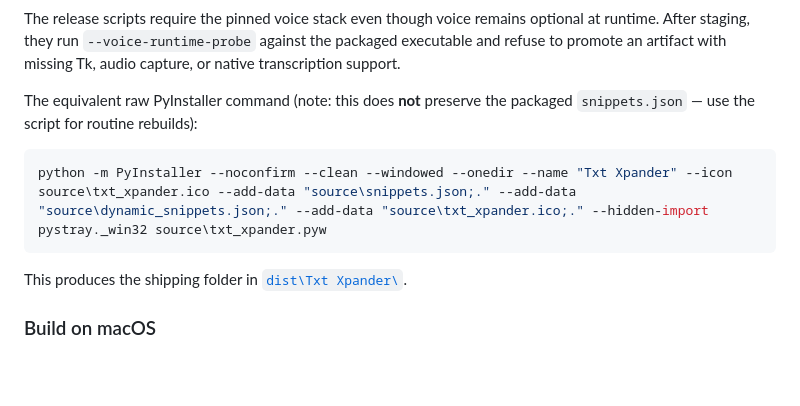
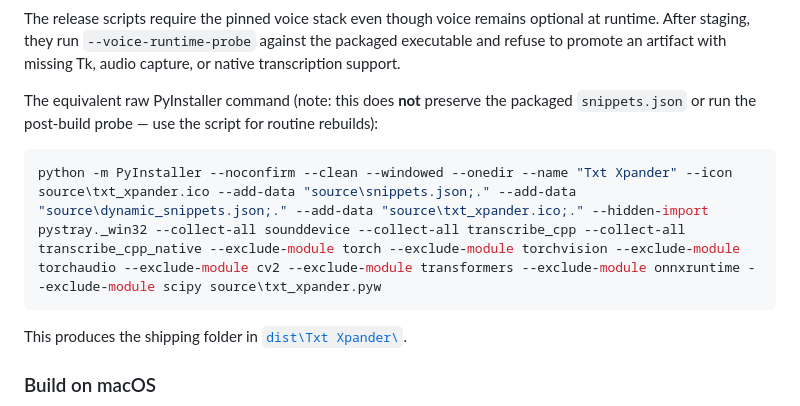
Before and after one commit to rteoo/sniptype, a Markdown page: README.md, the part around the change. Drawn GitHub-style; blank space fills up the shorter version.

Commit message:
docs(build): align manual voice packaging

````diff
--- a/README.md
+++ b/README.md
@@ -112,10 +112,10 @@ optional at runtime. After staging, they run `--voice-runtime-probe` against
 the packaged executable and refuse to promote an artifact with missing Tk,
 audio capture, or native transcription support.
 
-The equivalent raw PyInstaller command (note: this does **not** preserve the packaged `snippets.json` — use the script for routine rebuilds):
+The equivalent raw PyInstaller command (note: this does **not** preserve the packaged `snippets.json` or run the post-build probe — use the script for routine rebuilds):
 
 ```powershell
-python -m PyInstaller --noconfirm --clean --windowed --onedir --name "Txt Xpander" --icon source\txt_xpander.ico --add-data "source\snippets.json;." --add-data "source\dynamic_snippets.json;." --add-data "source\txt_xpander.ico;." --hidden-import pystray._win32 source\txt_xpander.pyw
+python -m PyInstaller --noconfirm --clean --windowed --onedir --name "Txt Xpander" --icon source\txt_xpander.ico --add-data "source\snippets.json;." --add-data "source\dynamic_snippets.json;." --add-data "source\txt_xpander.ico;." --hidden-import pystray._win32 --collect-all sounddevice --collect-all transcribe_cpp --collect-all transcribe_cpp_native --exclude-module torch --exclude-module torchvision --exclude-module torchaudio --exclude-module cv2 --exclude-module transformers --exclude-module onnxruntime --exclude-module scipy source\txt_xpander.pyw
 ```
 
 This produces the shipping folder in [`dist\Txt Xpander\`](dist/Txt%20Xpander).
````
